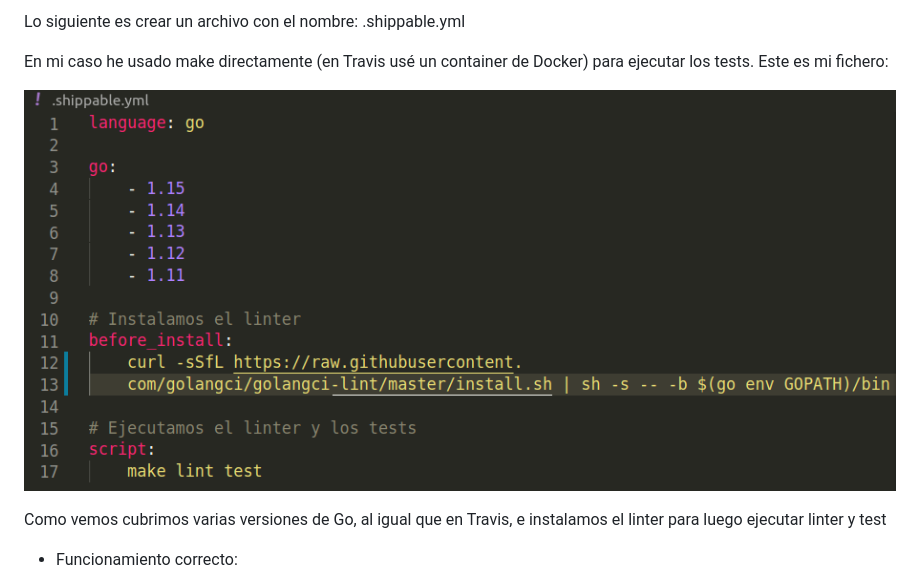
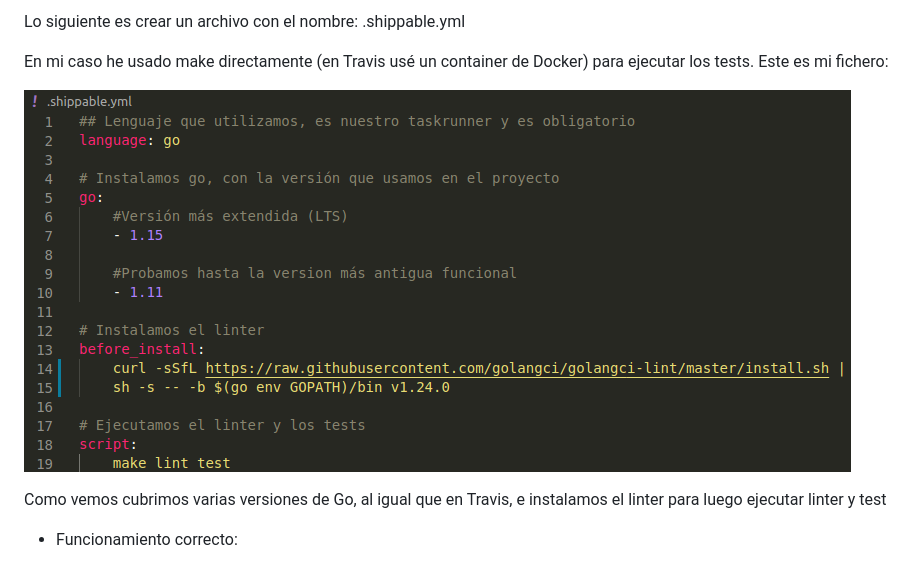
Before and after one commit to guillelpnz/FiltradoInfo, a Markdown page: README.md, the part around the change. Drawn GitHub-style; pictures changed too: docs/imagenes/shippable_reenvio.png (added).

Commit message:
Arregla capturas README y retoca .travis.yml

```diff
--- a/README.md
+++ b/README.md
@@ -33,7 +33,7 @@ Lo siguiente es crear un archivo con el nombre: .shippable.yml
 En mi caso he usado make directamente (en Travis usé un container de Docker)
 para ejecutar los tests. Este es mi fichero:
 
-![.shippable.yml](docs/imagenes/shippableyml.png)
+![.shippable.yml](docs/imagenes/shippable_reenvio.png)
 
 Como vemos cubrimos varias versiones de Go, al igual que en Travis, e instalamos el linter para luego ejecutar linter y test
 
```
Also changed, not shown: 1 other file.
